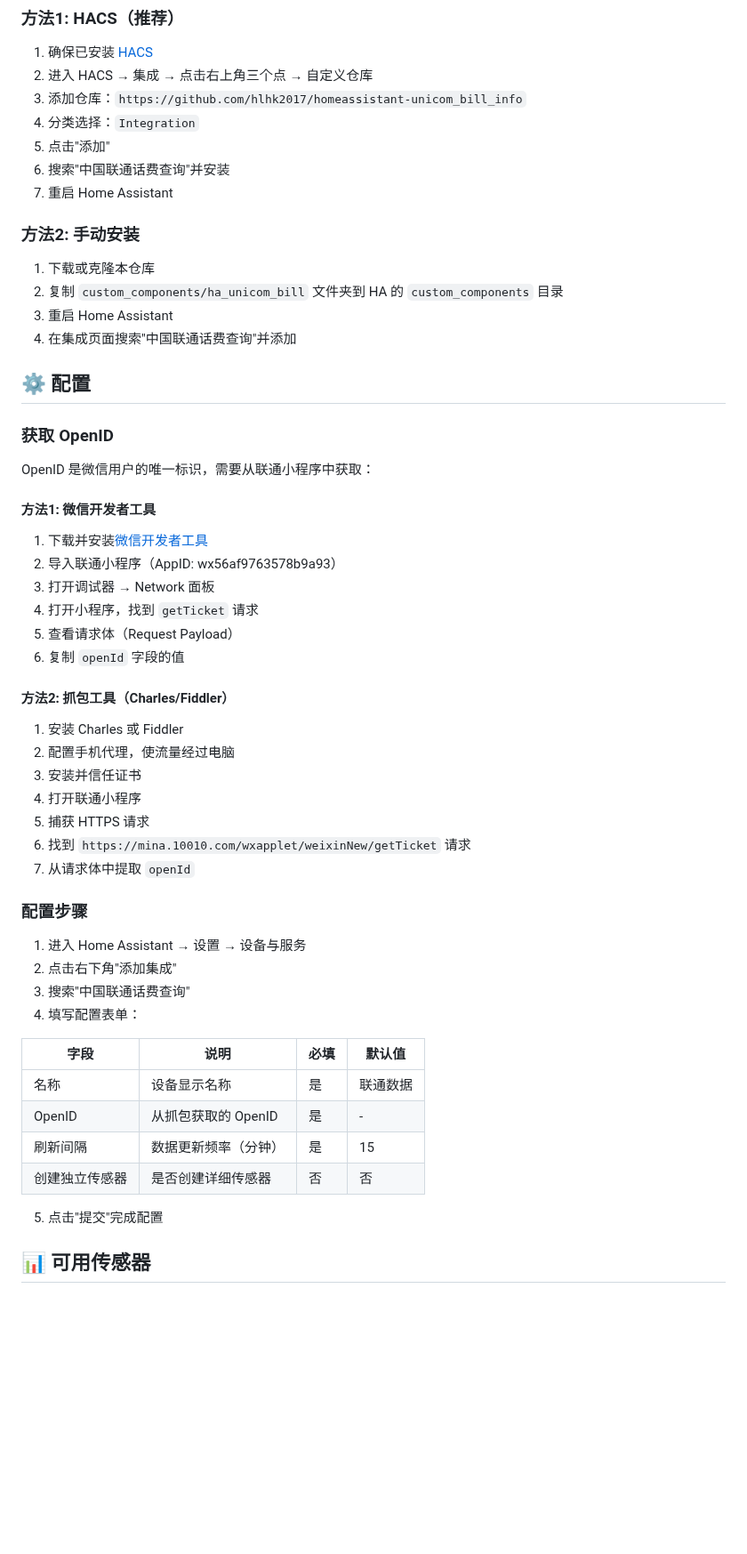
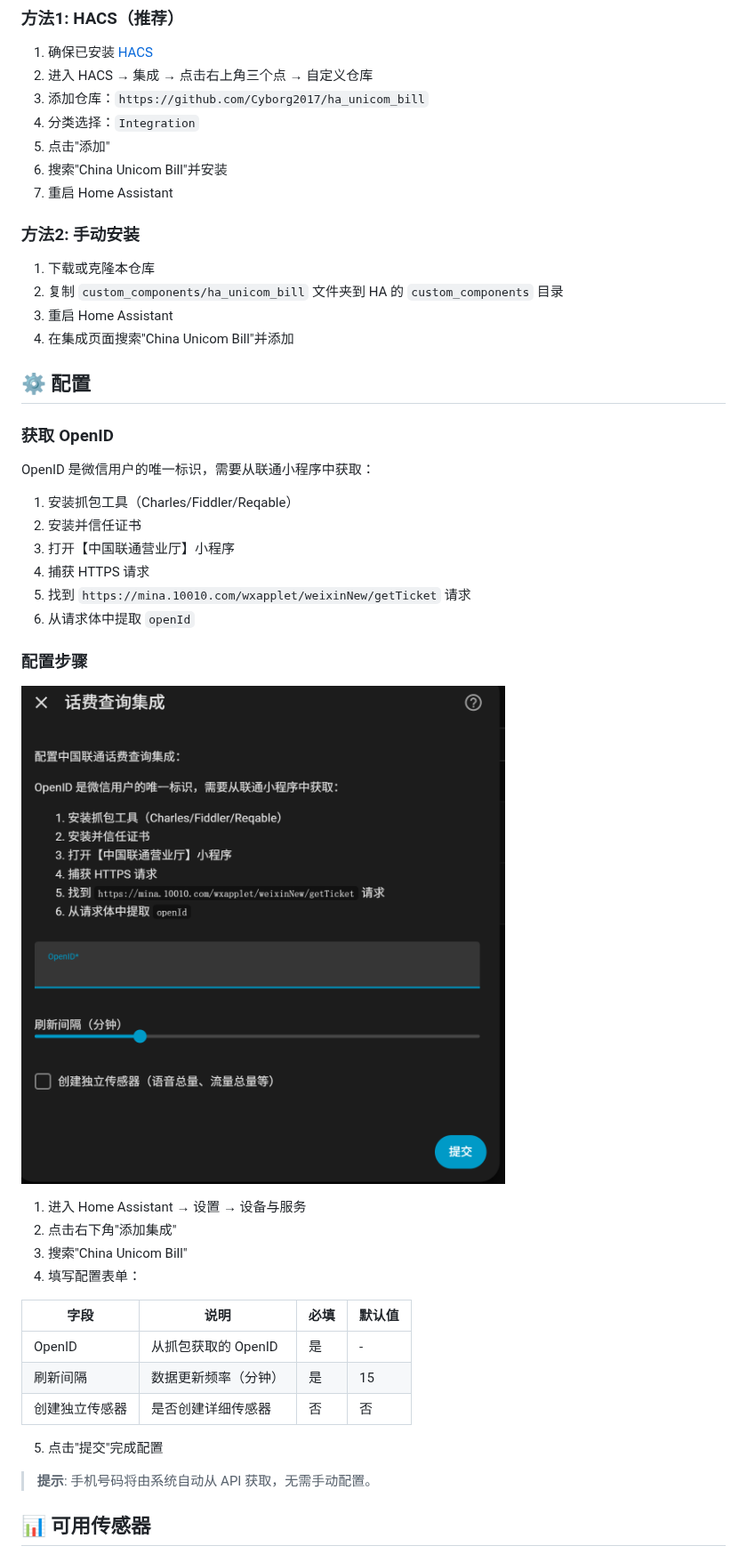
Before and after one commit to Cyborg2017/ha_unicom_bill, a Markdown page: README.md, the part around one of its changes. Shown at 89% size. Drawn GitHub-style; pictures changed too: images/2.png (added); blank space fills up the shorter version.

```diff
--- a/README.md
+++ b/README.md
@@ -21,10 +23,10 @@ Home Assistant 自定义集成，用于查询中国联通话费、流量、语
 
 1. 确保已安装 [HACS](https://hacs.xyz/)
 2. 进入 HACS → 集成 → 点击右上角三个点 → 自定义仓库
-3. 添加仓库：`https://github.com/hlhk2017/homeassistant-unicom_bill_info`
+3. 添加仓库：`https://github.com/Cyborg2017/ha_unicom_bill`
 4. 分类选择：`Integration`
 5. 点击"添加"
-6. 搜索"中国联通话费查询"并安装
+6. 搜索"China Unicom Bill"并安装
 7. 重启 Home Assistant
 
 ### 方法2: 手动安装
@@ -32,7 +34,7 @@ Home Assistant 自定义集成，用于查询中国联通话费、流量、语
 1. 下载或克隆本仓库
 2. 复制 `custom_components/ha_unicom_bill` 文件夹到 HA 的 `custom_components` 目录
 3. 重启 Home Assistant
-4. 在集成页面搜索"中国联通话费查询"并添加
+4. 在集成页面搜索"China Unicom Bill"并添加
 
 ## ⚙️ 配置
 
@@ -40,39 +42,30 @@ Home Assistant 自定义集成，用于查询中国联通话费、流量、语
 
 OpenID 是微信用户的唯一标识，需要从联通小程序中获取：
 
-#### 方法1: 微信开发者工具
-
-1. 下载并安装[微信开发者工具](https://developers.weixin.qq.com/miniprogram/dev/devtools/download.html)
-2. 导入联通小程序（AppID: wx56af9763578b9a93）
-3. 打开调试器 → Network 面板
-4. 打开小程序，找到 `getTicket` 请求
-5. 查看请求体（Request Payload）
-6. 复制 `openId` 字段的值
-
-#### 方法2: 抓包工具（Charles/Fiddler）
-
-1. 安装 Charles 或 Fiddler
-2. 配置手机代理，使流量经过电脑
-3. 安装并信任证书
-4. 打开联通小程序
-5. 捕获 HTTPS 请求
-6. 找到 `https://mina.10010.com/wxapplet/weixinNew/getTicket` 请求
-7. 从请求体中提取 `openId`
+1. 安装抓包工具（Charles/Fiddler/Reqable）
+2. 安装并信任证书
+3. 打开【中国联通营业厅】小程序
+4. 捕获 HTTPS 请求
+5. 找到 `https://mina.10010.com/wxapplet/weixinNew/getTicket` 请求
+6. 从请求体中提取 `openId`
 
 ### 配置步骤
 
+![配置界面](images/2.png)
+
 1. 进入 Home Assistant → 设置 → 设备与服务
 2. 点击右下角"添加集成"
-3. 搜索"中国联通话费查询"
+3. 搜索"China Unicom Bill"
 4. 填写配置表单：
 
 | 字段 | 说明 | 必填 | 默认值 |
 |------|------|------|--------|
-| 名称 | 设备显示名称 | 是 | 联通数据 |
 | OpenID | 从抓包获取的 OpenID | 是 | - |
 | 刷新间隔 | 数据更新频率（分钟） | 是 | 15 |
 | 创建独立传感器 | 是否创建详细传感器 | 否 | 否 |
 
 5. 点击"提交"完成配置
 
+> **提示**: 手机号码将由系统自动从 API 获取，无需手动配置。
+
 ## 📊 可用传感器
```
Also changed, not shown: other parts of README.md (+61 -68 lines), images/1.png (added), images/3.png (added), images/4.png (added), 8 other files.
